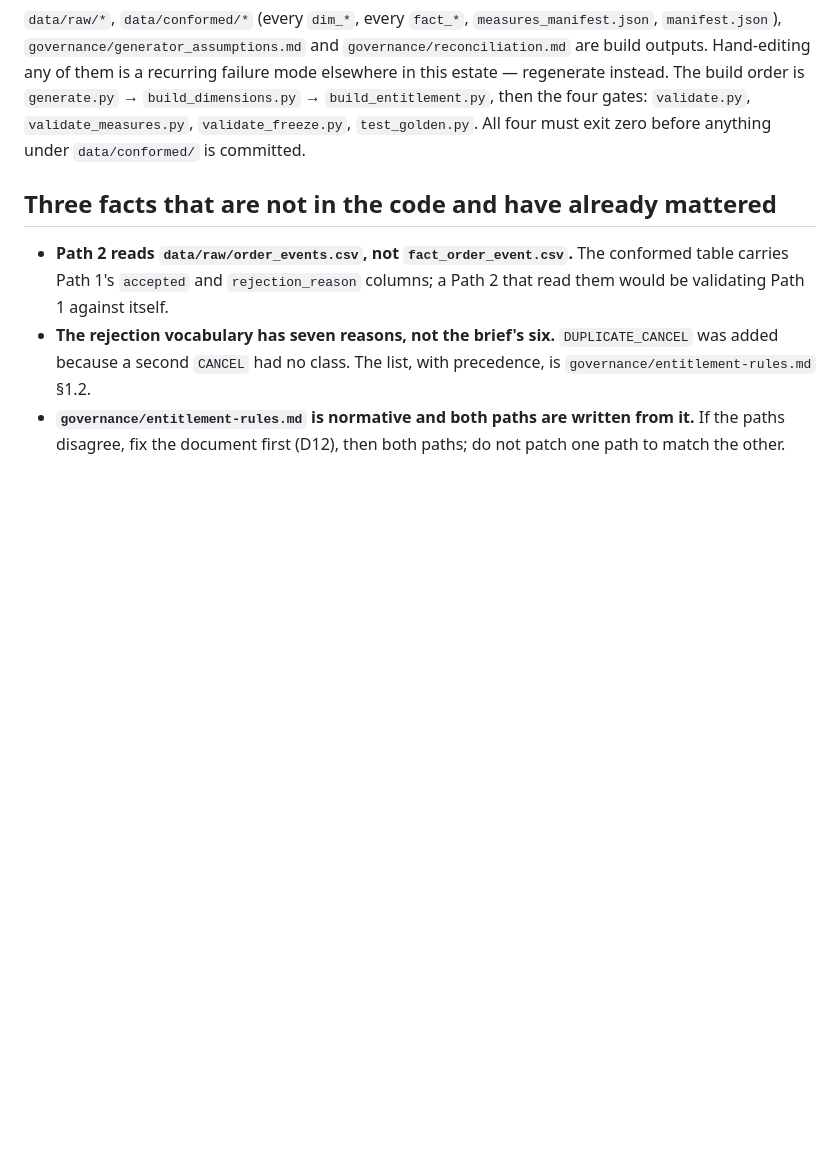
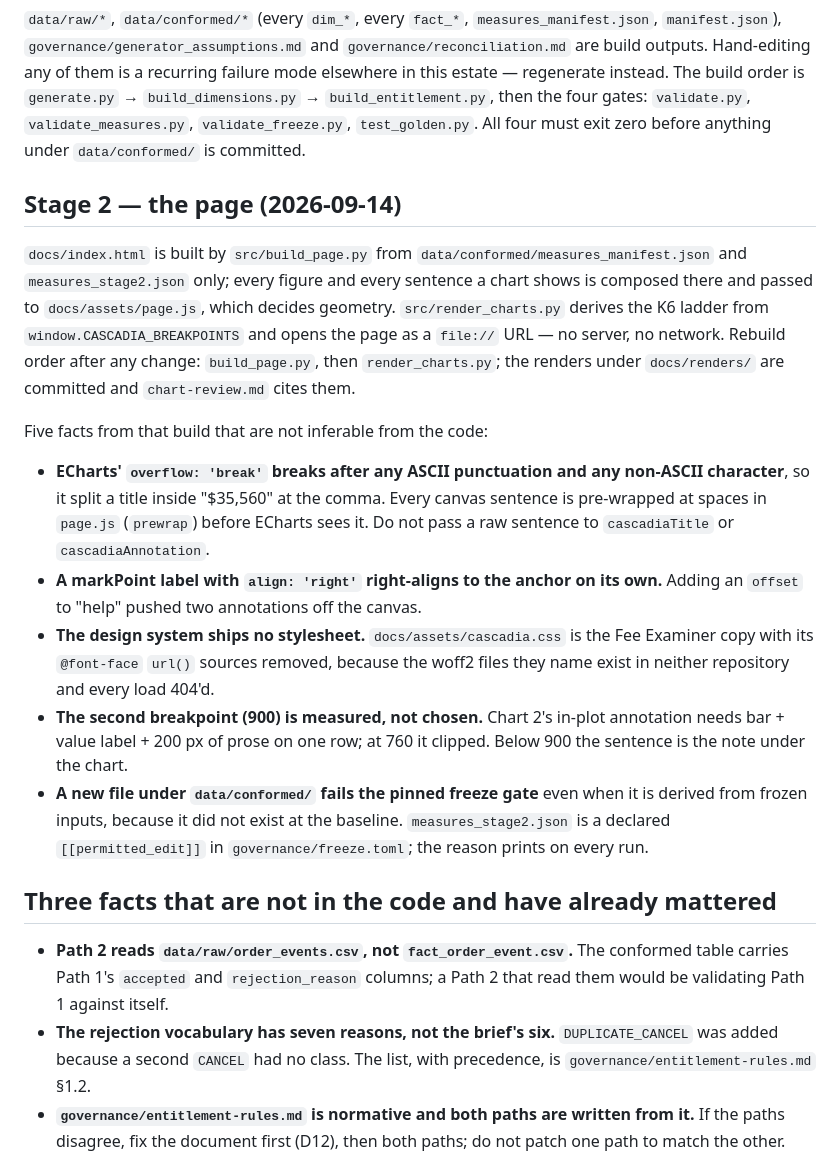
Before and after one commit to RobbinsAnalytics/cascadia-revenue-assurance, a Markdown page: CLAUDE.md, the part around the change. GitHub-like rendering; blank space fills up the shorter version.

```diff
--- a/CLAUDE.md
+++ b/CLAUDE.md
@@ -109,6 +109,37 @@ then the four gates: `validate.py`, `validate_measures.py`, `validate_freeze.py`
 `test_golden.py`. All four must exit zero before anything under
 `data/conformed/` is committed.
 
+## Stage 2 — the page (2026-09-14)
+
+`docs/index.html` is built by `src/build_page.py` from
+`data/conformed/measures_manifest.json` and `measures_stage2.json` only; every
+figure and every sentence a chart shows is composed there and passed to
+`docs/assets/page.js`, which decides geometry. `src/render_charts.py` derives
+the K6 ladder from `window.CASCADIA_BREAKPOINTS` and opens the page as a
+`file://` URL — no server, no network. Rebuild order after any change:
+`build_page.py`, then `render_charts.py`; the renders under `docs/renders/`
+are committed and `chart-review.md` cites them.
+
+Five facts from that build that are not inferable from the code:
+
+- **ECharts' `overflow: 'break'` breaks after any ASCII punctuation and any
+  non-ASCII character**, so it split a title inside "$35,560" at the comma.
+  Every canvas sentence is pre-wrapped at spaces in `page.js` (`prewrap`)
+  before ECharts sees it. Do not pass a raw sentence to `cascadiaTitle` or
+  `cascadiaAnnotation`.
+- **A markPoint label with `align: 'right'` right-aligns to the anchor on its
+  own.** Adding an `offset` to "help" pushed two annotations off the canvas.
+- **The design system ships no stylesheet.** `docs/assets/cascadia.css` is the
+  Fee Examiner copy with its `@font-face` `url()` sources removed, because the
+  woff2 files they name exist in neither repository and every load 404'd.
+- **The second breakpoint (900) is measured, not chosen.** Chart 2's in-plot
+  annotation needs bar + value label + 200 px of prose on one row; at 760 it
+  clipped. Below 900 the sentence is the note under the chart.
+- **A new file under `data/conformed/` fails the pinned freeze gate** even
+  when it is derived from frozen inputs, because it did not exist at the
+  baseline. `measures_stage2.json` is a declared `[[permitted_edit]]` in
+  `governance/freeze.toml`; the reason prints on every run.
+
 ## Three facts that are not in the code and have already mattered
 
 - **Path 2 reads `data/raw/order_events.csv`, not `fact_order_event.csv`.**
```
Also changed, not shown: governance/chart-review.md (added, +192 -0 lines), governance/pre-panel-notes.md (added, +93 -0 lines).
